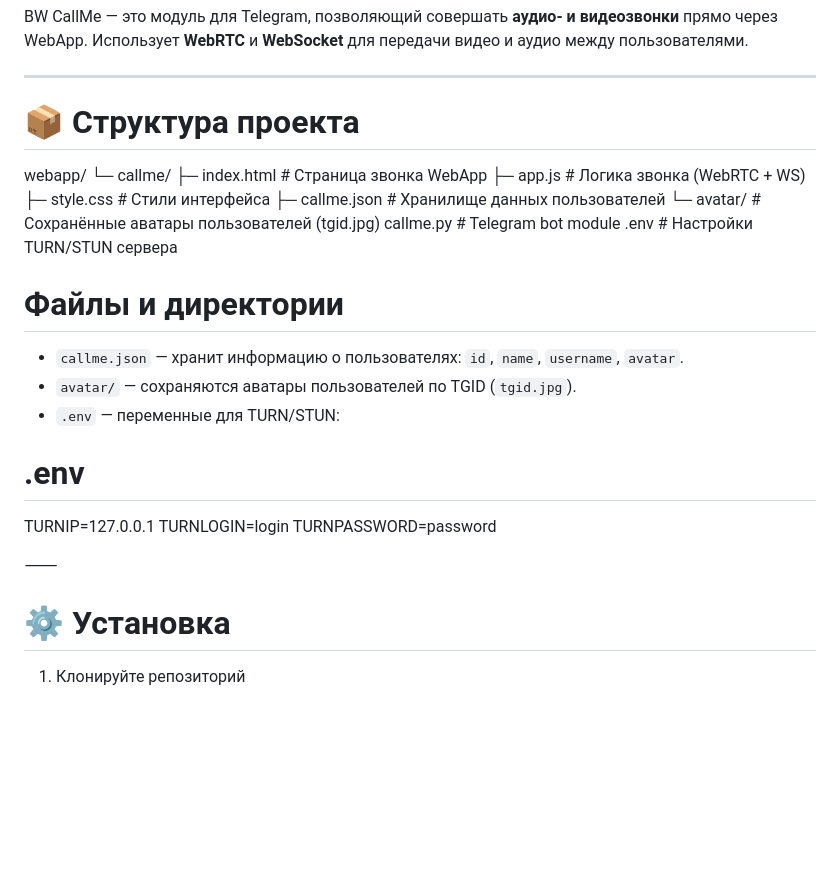
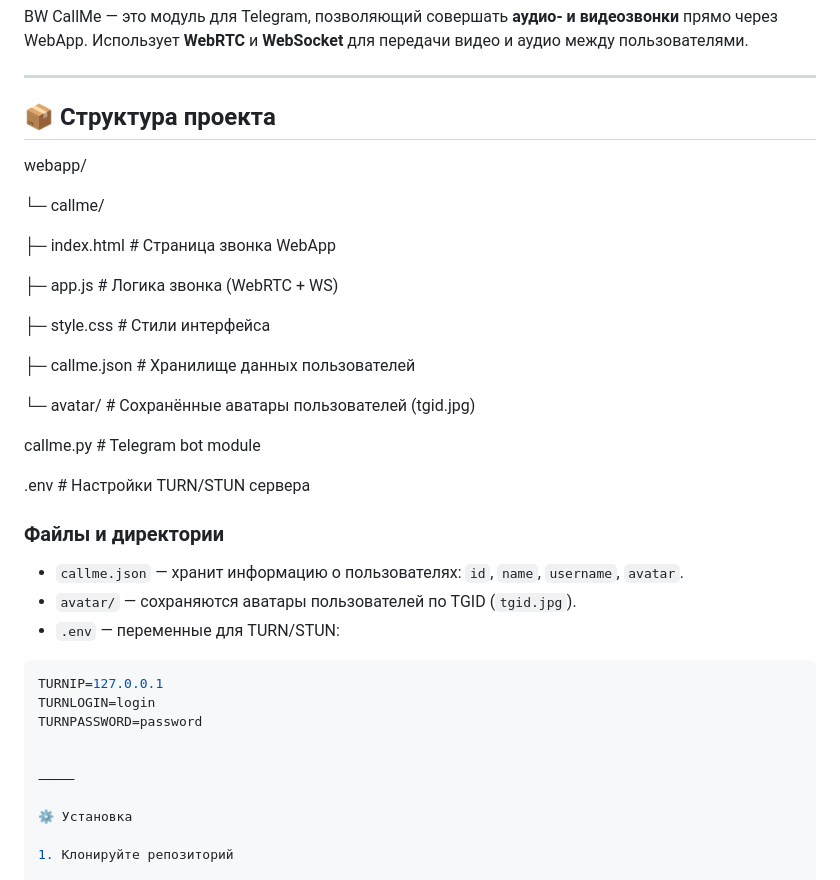
Before and after one commit to bwproject/BW-TG-CALL-APP, a Markdown page: README.md, the part around one of its changes. Drawn GitHub-style; blank space fills up the shorter version.

````diff
--- a/README.md
+++ b/README.md
@@ -4,25 +4,33 @@ BW CallMe — это модуль для Telegram, позволяющий сов
 
 ---
 
-# 📦 Структура проекта
+## 📦 Структура проекта
 
 webapp/
+
 └─ callme/
+
 ├─ index.html       # Страница звонка WebApp
+
 ├─ app.js           # Логика звонка (WebRTC + WS)
+
 ├─ style.css        # Стили интерфейса
+
 ├─ callme.json      # Хранилище данных пользователей
+
 └─ avatar/          # Сохранённые аватары пользователей (tgid.jpg)
-callme.py                # Telegram bot module
-.env                     # Настройки TURN/STUN сервера
 
-# Файлы и директории
+callme.py               # Telegram bot module
+
+.env                    # Настройки TURN/STUN сервера
+
+### Файлы и директории
 
 - `callme.json` — хранит информацию о пользователях: `id`, `name`, `username`, `avatar`.
 - `avatar/` — сохраняются аватары пользователей по TGID (`tgid.jpg`).
 - `.env` — переменные для TURN/STUN:
 
-# .env
+```env
 TURNIP=127.0.0.1
 TURNLOGIN=login
 TURNPASSWORD=password
@@ -30,7 +38,7 @@ TURNPASSWORD=password
 
 ⸻
 
-# ⚙️ Установка
+⚙️ Установка
 
 1. Клонируйте репозиторий
 
````
Also changed, not shown: other parts of README.md (+12 -10 lines).
